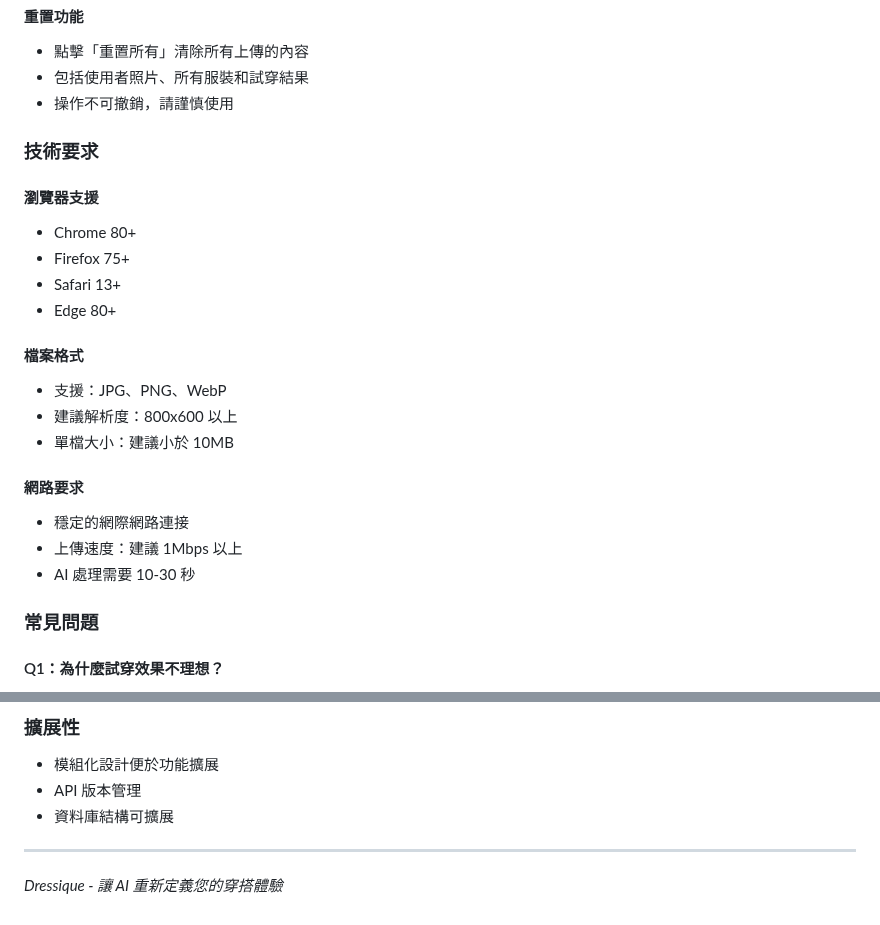
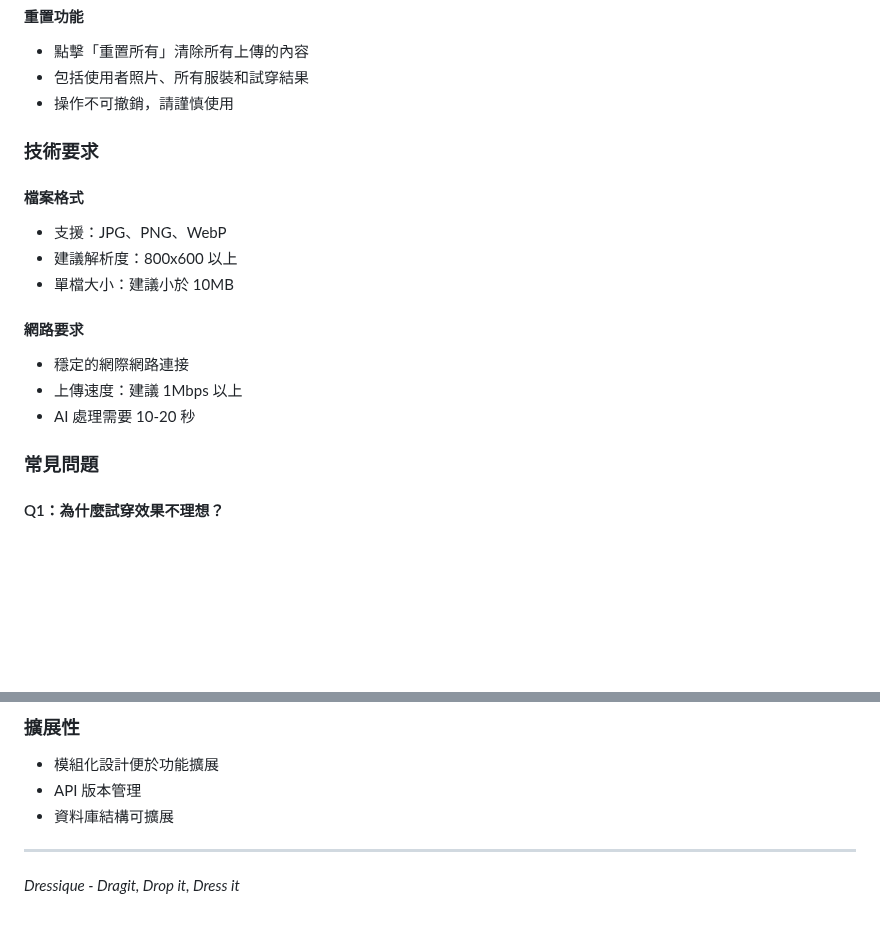
Before and after one commit to BillyHsieh123a/SAD_NEW, a Markdown page: README.md, 2 parts joined by grey strips. GitHub-like rendering; blank space fills up the shorter version.

```diff
--- a/README.md
+++ b/README.md
@@ -185,12 +185,6 @@ clothingItem = {
 
 ### 技術要求
 
-#### 瀏覽器支援
-- Chrome 80+
-- Firefox 75+
-- Safari 13+
-- Edge 80+
-
 #### 檔案格式
 - 支援：JPG、PNG、WebP
 - 建議解析度：800x600 以上
@@ -199,7 +193,7 @@ clothingItem = {
 #### 網路要求
 - 穩定的網際網路連接
 - 上傳速度：建議 1Mbps 以上
-- AI 處理需要 10-30 秒
+- AI 處理需要 10-20 秒
 
 ### 常見問題
 
@@ -244,4 +238,4 @@ clothingItem = {
 
 ---
 
-*Dressique - 讓 AI 重新定義您的穿搭體驗*
+*Dressique - Dragit, Drop it, Dress it*
```
